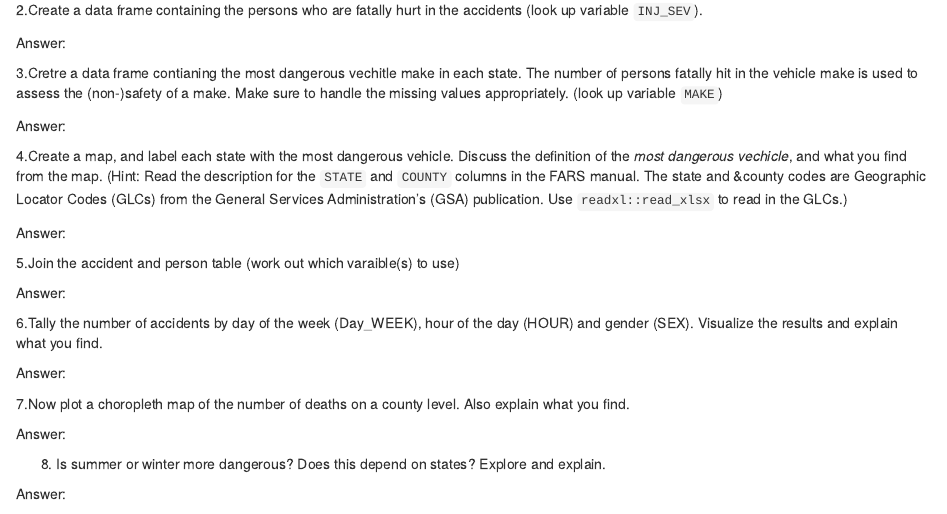
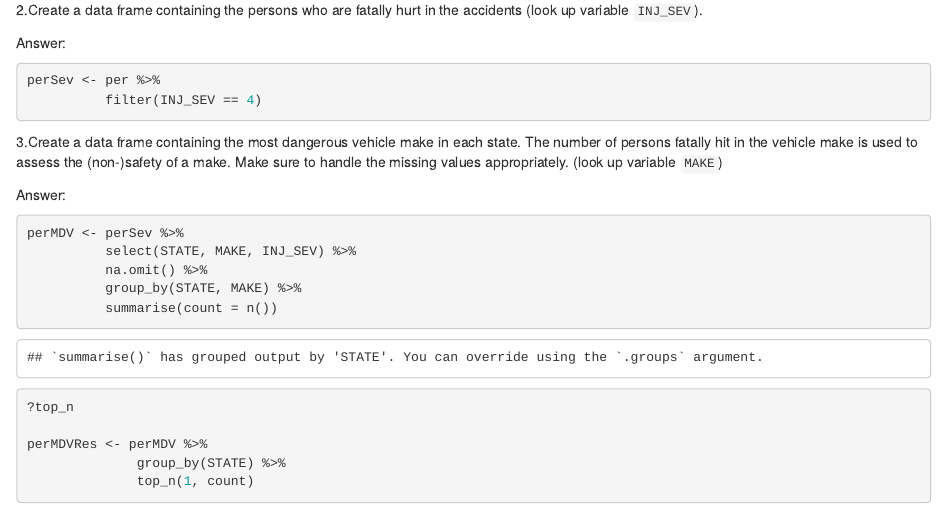
Before and after one commit to nwm98/ds202_lab5, an R Markdown document (individual1.Rmd): the page in a window 1100 px wide, from 200 px down before the commit and from 2310 px down after it, so that both start at the same text. The pictures show the output file individual1.html that the author committed with the source, opened offline.

Commit message:
Individual1 Q1-Q3

````diff
--- a/individual1.Rmd
+++ b/individual1.Rmd
@@ -22,9 +42,26 @@ Answer:
+perSev <- per %>%
+          filter(INJ_SEV == 4)
+```
 
 
-3.Cretre a data frame contianing the most dangerous vechitle make in each state. The number of persons fatally hit in the vehicle make is used to assess the (non-)safety of a make. Make sure to handle the missing values appropriately. (look up variable `MAKE`)
+
+3.Create a data frame containing the most dangerous vehicle make in each state. The number of persons fatally hit in the vehicle make is used to assess the (non-)safety of a make. Make sure to handle the missing values appropriately. (look up variable `MAKE`)
 
 
 Answer:
+```{r}
+perMDV <- perSev %>%
+          select(STATE, MAKE, INJ_SEV) %>%
+          na.omit() %>%
+          group_by(STATE, MAKE) %>%
+          summarise(count = n())
+
+?top_n
+
+perMDVRes <- perMDV %>%
+              group_by(STATE) %>%
+              top_n(1, count)
+```
 
 
 4.Create a map, and label each state with the most dangerous vehicle. Discuss the definition of the *most dangerous vechicle*, and what you find from the map. (Hint: Read the description for the `STATE` and `COUNTY` columns in the FARS manual. The state and &county codes are Geographic Locator Codes (GLCs) from the General Services Administration's (GSA) publication. Use `readxl::read_xlsx` to read in the GLCs.)
````
Also changed, not shown: individual1.html, individual1.Rmd (20 more changed lines).
